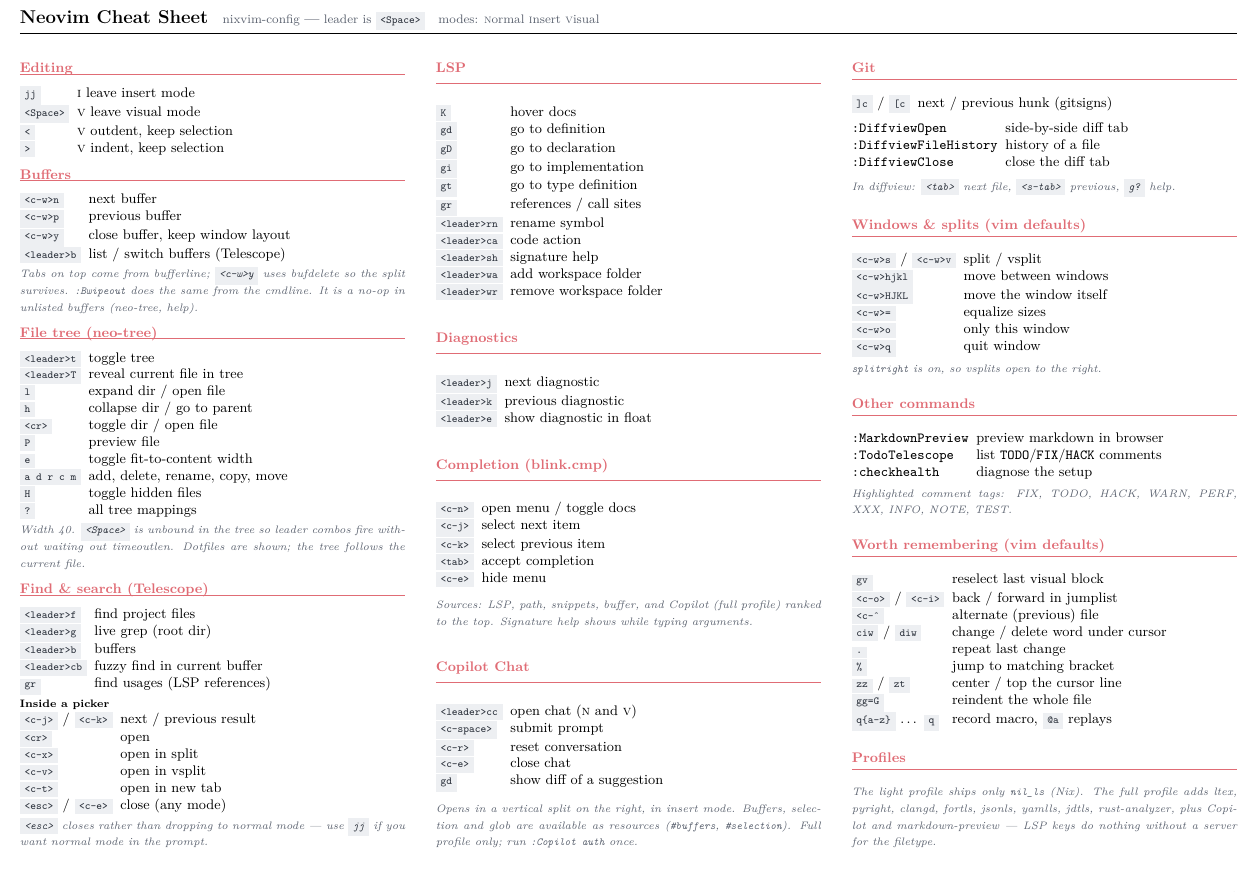
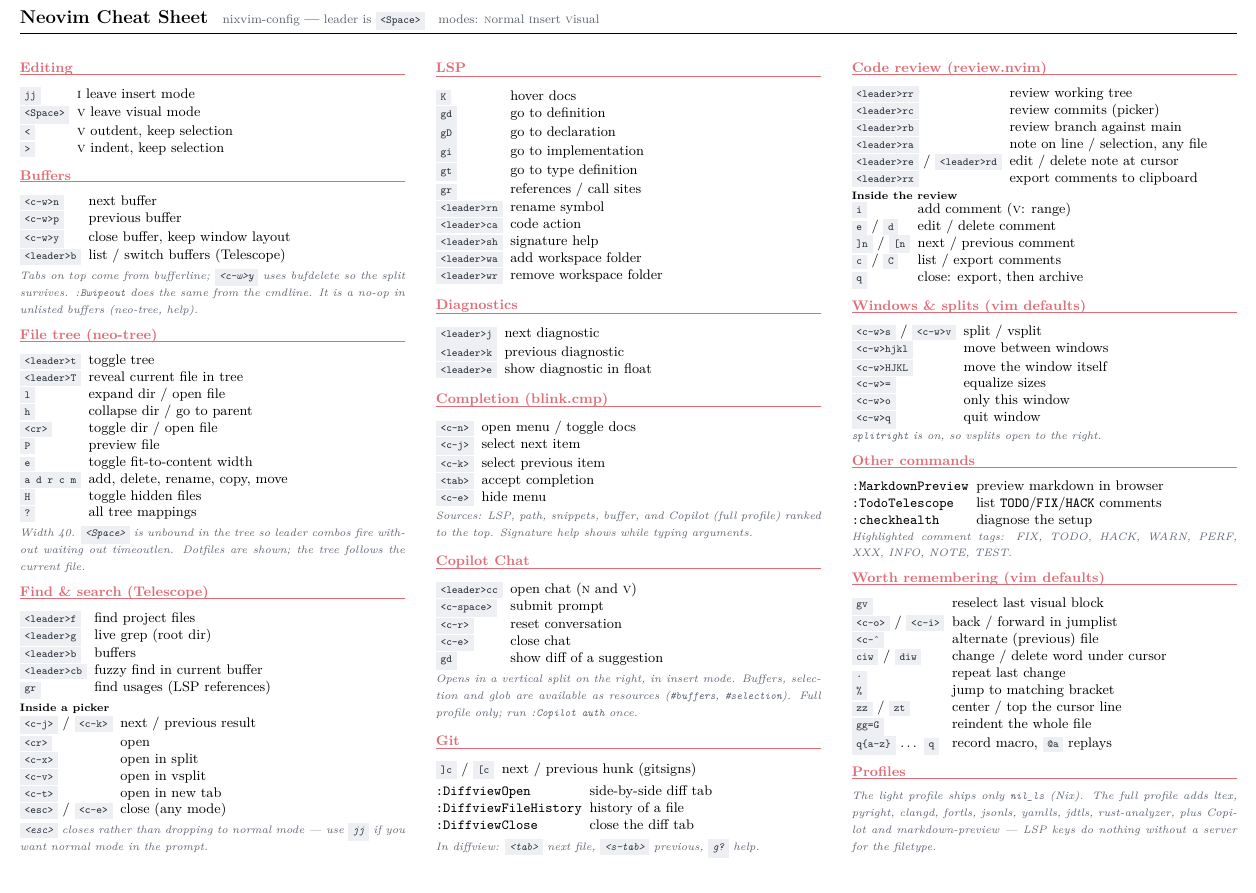
Before and after one commit to Jonas-Finkler/nixvim-config, a LaTeX document (nvim-cheatsheet.tex): part of the page, cut so that both start at the same text. Compiled offline with pdfLaTeX.

Commit message:
Add review.nvim for annotating diffs
review.nvim is not in nixpkgs, so pkgs/review-nvim.nix builds it from
the v1.10.1 tag. Its dependencies, codediff and nui, come from nixvim.

codediff.nvim 4.x downloads a codediff-watcher binary into its plugin
directory on first use, which fails in the read-only Nix store.
pkgs/codediff-watcher.nix builds the watcher from source and puts it on
Neovim's PATH, where codediff picks it up and skips the download.

Keymaps sit under <leader>r. <leader>rn is already LSP rename, so
"note here" is on <leader>ra. The cheat sheet gains a Code review
section, with Git moved to column 2 to keep it on one page.

```diff
--- a/nvim-cheatsheet.tex
+++ b/nvim-cheatsheet.tex
@@ -142,8 +142,6 @@
 \end{keys}
 \note{Opens in a vertical split on the right, in insert mode. Buffers, selection and glob are available as resources (\texttt{\#buffers}, \texttt{\#selection}). Full profile only; run \texttt{:Copilot auth} once.}
 
-\columnbreak
-
 \section{Git}
 \begin{keys}
 \key{]c} / \key{[c} & next / previous hunk (gitsigns) \\
@@ -154,6 +152,26 @@
 \texttt{:DiffviewClose}       & close the diff tab \\
 \end{keys}
 \note{In diffview: \key{<tab>} next file, \key{<s-tab>} previous, \key{g?} help.}
+
+\columnbreak
+
+\section{Code review (review.nvim)}
+\begin{keys}
+\key{<leader>rr}    & review working tree \\
+\key{<leader>rc}    & review commits (picker) \\
+\key{<leader>rb}    & review branch against main \\
+\key{<leader>ra}    & note on line / selection, any file \\
+\key{<leader>re} / \key{<leader>rd} & edit / delete note at cursor \\
+\key{<leader>rx}    & export comments to clipboard \\
+\end{keys}
+\subhead{Inside the review}
+\begin{keys}
+\key{i}             & add comment (\textsc{v}: range) \\
+\key{e} / \key{d}   & edit / delete comment \\
+\key{]n} / \key{[n} & next / previous comment \\
+\key{c} / \key{C}   & list / export comments \\
+\key{q}             & close: export, then archive \\
+\end{keys}
 
 \section{Windows \& splits (vim defaults)}
 \begin{keys}
```
Also changed, not shown: 4 other files.
